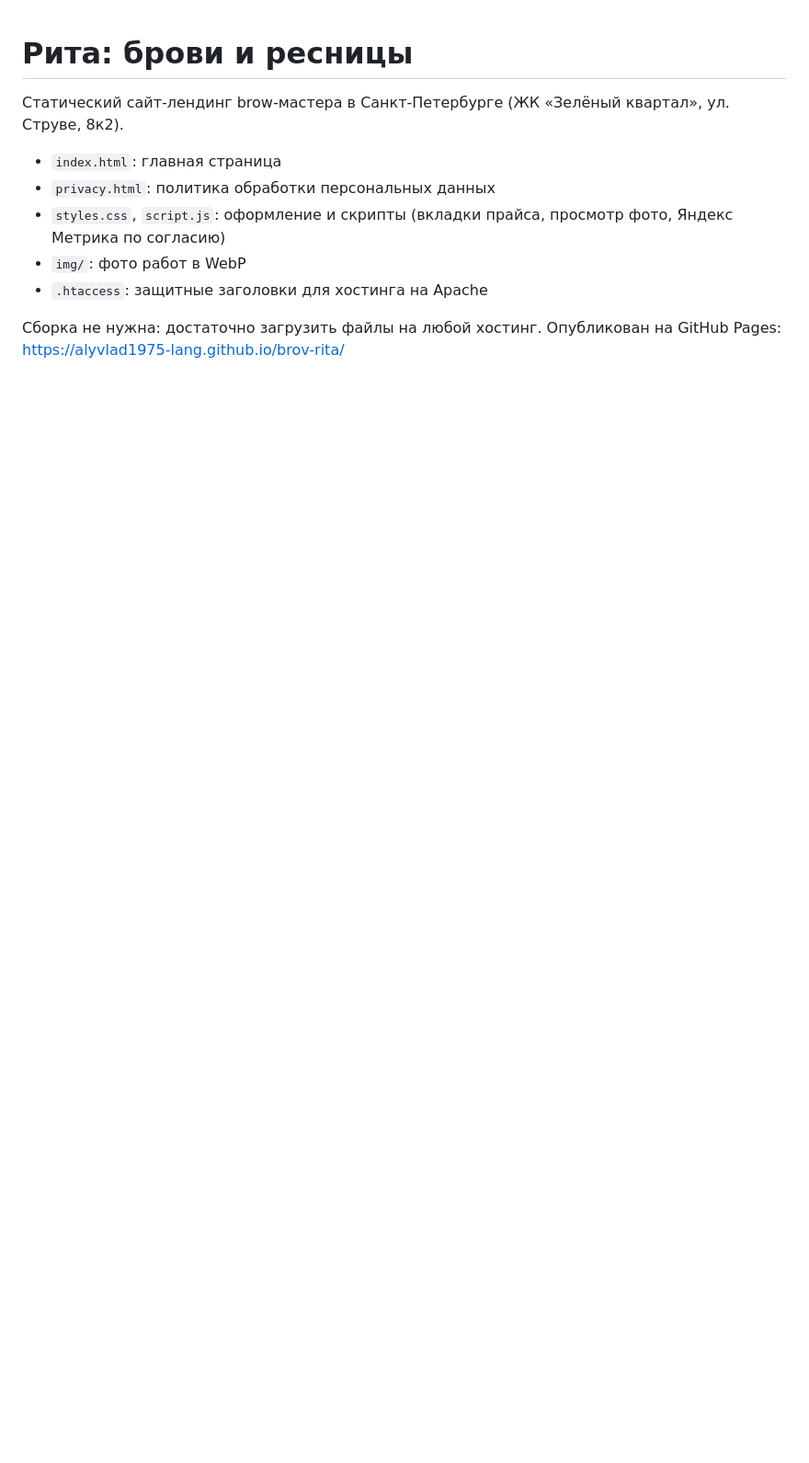
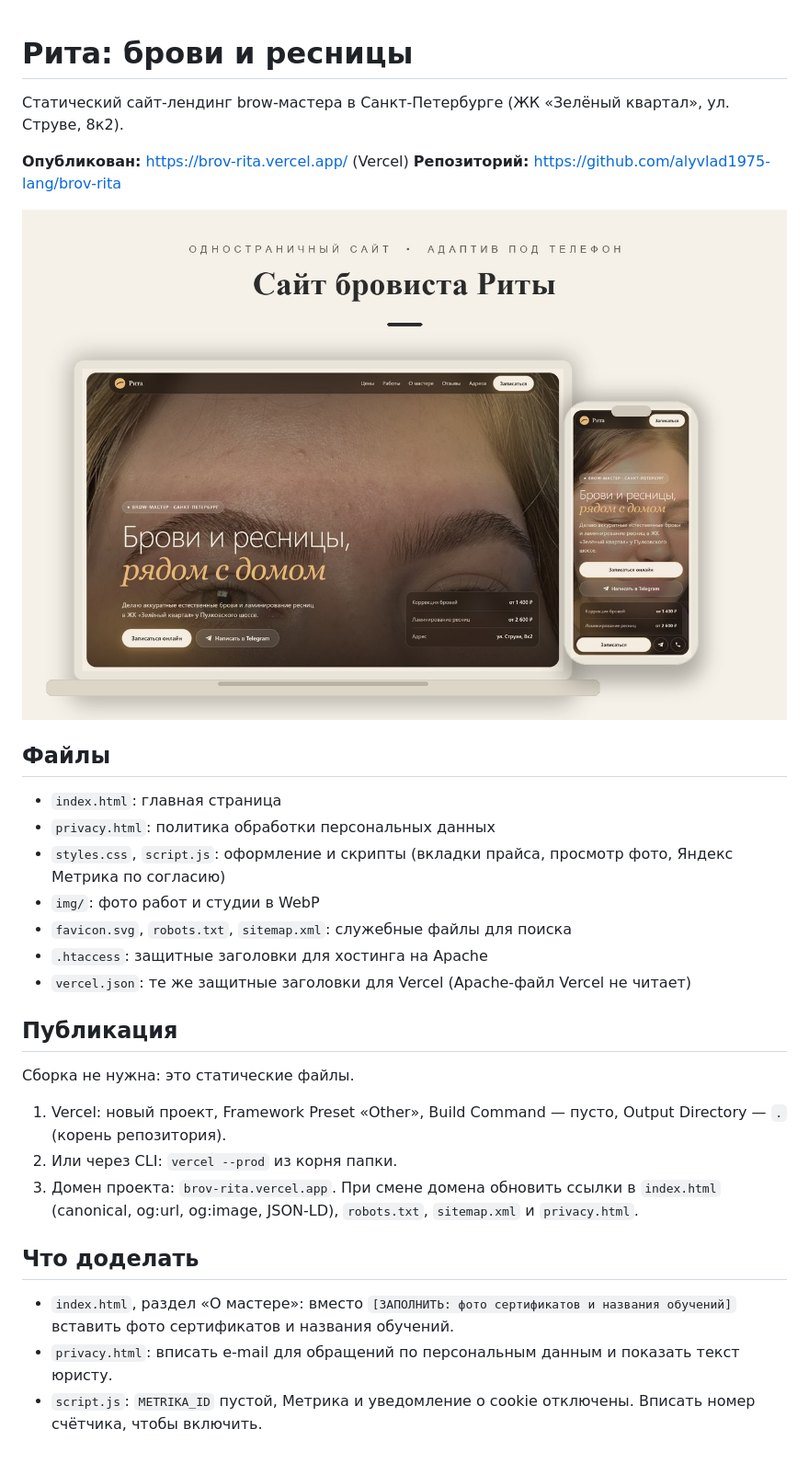
Before and after one commit to alyvlad1975-lang/brov-rita, a Markdown page: README.md, the part around the change. Shown at 92% size. Rendered like a GitHub page; pictures changed too: portfolio/mockup.jpg (added); blank space fills up the shorter version.

Commit message:
Домен Vercel вместо GitHub Pages; фото дома в блоке «Адреса»; vercel.json с защитными заголовками

```diff
--- a/README.md
+++ b/README.md
@@ -2,10 +2,31 @@
 
 Статический сайт-лендинг brow-мастера в Санкт-Петербурге (ЖК «Зелёный квартал», ул. Струве, 8к2).
 
+**Опубликован:** https://brov-rita.vercel.app/ (Vercel)
+**Репозиторий:** https://github.com/alyvlad1975-lang/brov-rita
+
+![Главная страница сайта](portfolio/mockup.jpg)
+
+## Файлы
+
 - `index.html`: главная страница
 - `privacy.html`: политика обработки персональных данных
 - `styles.css`, `script.js`: оформление и скрипты (вкладки прайса, просмотр фото, Яндекс Метрика по согласию)
-- `img/`: фото работ в WebP
+- `img/`: фото работ и студии в WebP
+- `favicon.svg`, `robots.txt`, `sitemap.xml`: служебные файлы для поиска
 - `.htaccess`: защитные заголовки для хостинга на Apache
+- `vercel.json`: те же защитные заголовки для Vercel (Apache-файл Vercel не читает)
 
-Сборка не нужна: достаточно загрузить файлы на любой хостинг. Опубликован на GitHub Pages: https://alyvlad1975-lang.github.io/brov-rita/
+## Публикация
+
+Сборка не нужна: это статические файлы.
+
+1. Vercel: новый проект, Framework Preset «Other», Build Command — пусто, Output Directory — `.` (корень репозитория).
+2. Или через CLI: `vercel --prod` из корня папки.
+3. Домен проекта: `brov-rita.vercel.app`. При смене домена обновить ссылки в `index.html` (canonical, og:url, og:image, JSON-LD), `robots.txt`, `sitemap.xml` и `privacy.html`.
+
+## Что доделать
+
+- `index.html`, раздел «О мастере»: вместо `[ЗАПОЛНИТЬ: фото сертификатов и названия обучений]` вставить фото сертификатов и названия обучений.
+- `privacy.html`: вписать e-mail для обращений по персональным данным и показать текст юристу.
+- `script.js`: `METRIKA_ID` пустой, Метрика и уведомление о cookie отключены. Вписать номер счётчика, чтобы включить.
```
Also changed, not shown: 8 other files.
